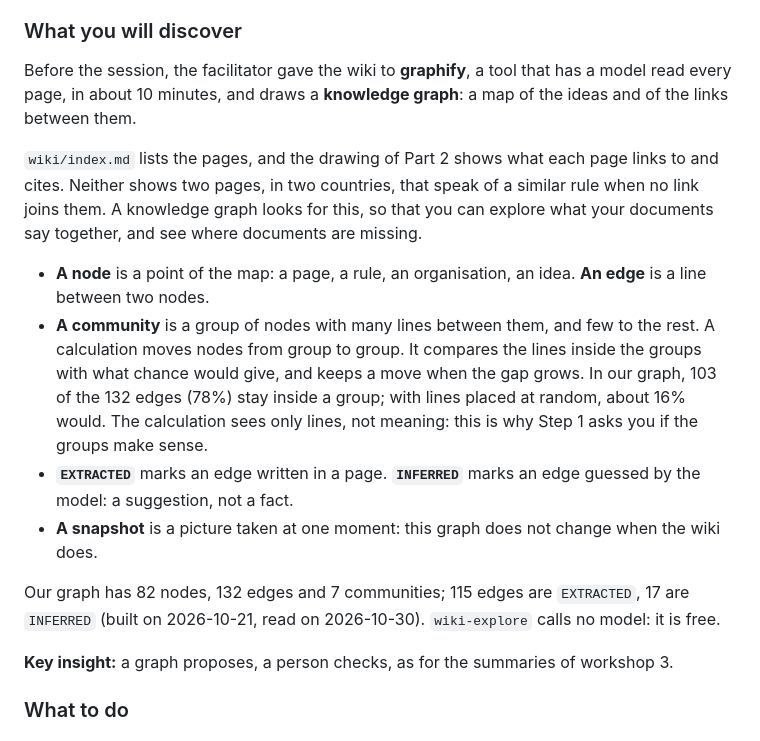
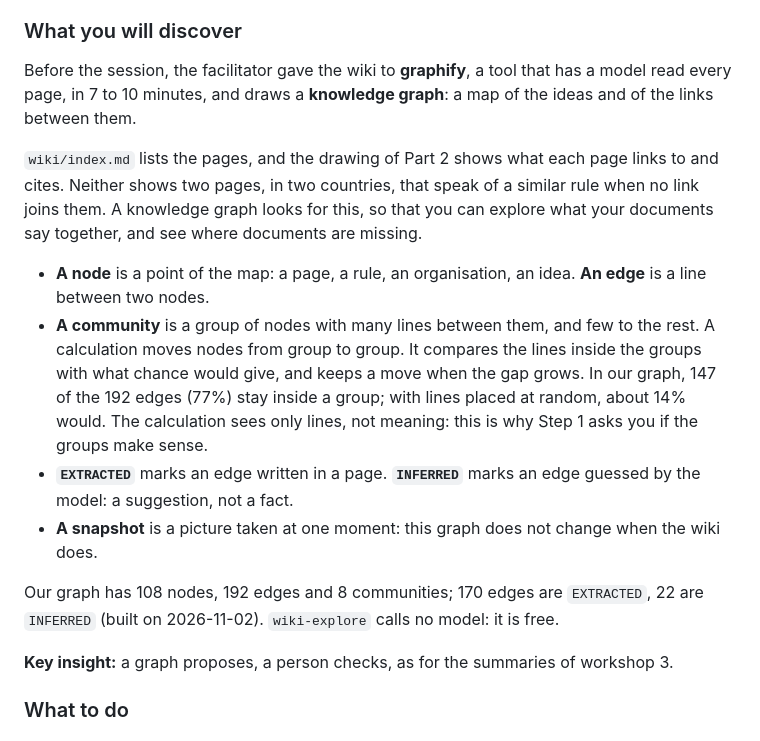
Before and after one commit to Youth-AI-Lab/yal-workshop-wiki, a Markdown page: README.md, the part around one of its changes. GitHub-like rendering.

```diff
--- a/README.md
+++ b/README.md
@@ -502,7 +502,7 @@ compare it with the map of Step 1. In Part 2, every arrow was written in a page.
 ### What you will discover
 
 Before the session, the facilitator gave the wiki to **graphify**, a tool that has a model read
-every page, in about 10 minutes, and draws a **knowledge graph**: a map of the ideas and of the links
+every page, in 7 to 10 minutes, and draws a **knowledge graph**: a map of the ideas and of the links
 between them.
 
 `wiki/index.md` lists the pages, and the drawing of Part 2 shows what each page links to and cites.
@@ -514,15 +514,15 @@ where documents are missing.
   between two nodes.
 - **A community** is a group of nodes with many lines between them, and few to the rest. A
   calculation moves nodes from group to group. It compares the lines inside the groups with what
-  chance would give, and keeps a move when the gap grows. In our graph, 103 of the 132 edges (78%)
-  stay inside a group; with lines placed at random, about 16% would. The calculation sees only lines,
+  chance would give, and keeps a move when the gap grows. In our graph, 147 of the 192 edges (77%)
+  stay inside a group; with lines placed at random, about 14% would. The calculation sees only lines,
   not meaning: this is why Step 1 asks you if the groups make sense.
 - **`EXTRACTED`** marks an edge written in a page. **`INFERRED`** marks an edge guessed by the model:
   a suggestion, not a fact.
 - **A snapshot** is a picture taken at one moment: this graph does not change when the wiki does.
 
-Our graph has 82 nodes, 132 edges and 7 communities; 115 edges are `EXTRACTED`, 17 are `INFERRED`
-(built on 2026-10-21, read on 2026-10-30). `wiki-explore` calls no model: it is free.
+Our graph has 108 nodes, 192 edges and 8 communities; 170 edges are `EXTRACTED`, 22 are `INFERRED`
+(built on 2026-11-02). `wiki-explore` calls no model: it is free.
 
 **Key insight:** a graph proposes, a person checks, as for the summaries of workshop 3.
 
```
Also changed, not shown: other parts of README.md (+7 -5 lines), images/wiki-map-inferred.png, images/wiki-map.png, 1 other file.
